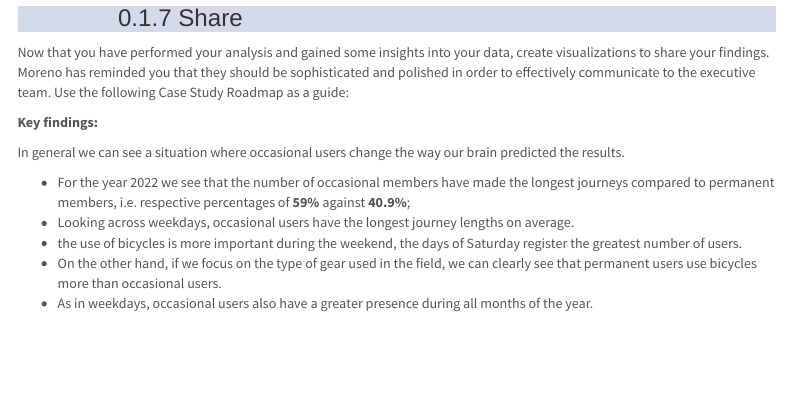
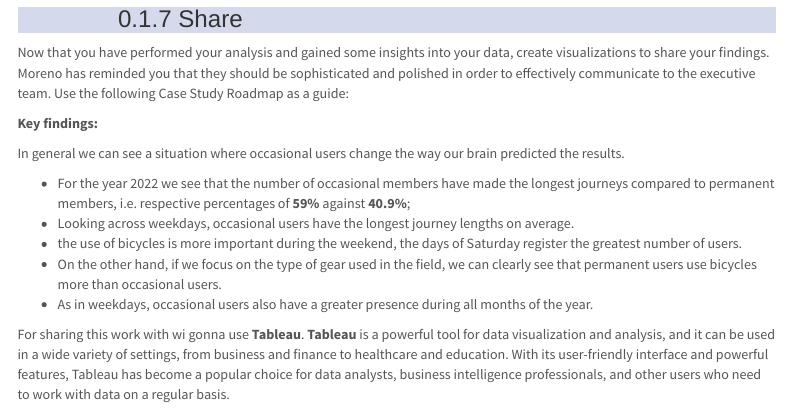
Before and after one commit to abdoulaye2019/Google_Data_Analytics_Case_Study_1, an R Markdown document (index.Rmd): the page in a window 1100 px wide, from 15970 px down before the commit and from 16740 px down after it, so that both start at the same text. The pictures show the output file index.html that the author committed with the source, opened offline; menus at the side of the page are left out; long lines of code are wrapped.

Commit message:
index.rmd second

```diff
--- a/index.Rmd
+++ b/index.Rmd
@@ -444,3 +444,5 @@
 * the use of bicycles is more important during the weekend, the days of Saturday register the greatest number of users.
 * On the other hand, if we focus on the type of gear used in the field, we can clearly see that permanent users use bicycles more than occasional users.
 * As in weekdays, occasional users also have a greater presence during all months of the year.
+
+For sharing this work with wi gonna use **Tableau**. **Tableau** is a powerful tool for data visualization and analysis, and it can be used in a wide variety of settings, from business and finance to healthcare and education. With its user-friendly interface and powerful features, Tableau has become a popular choice for data analysts, business intelligence professionals, and other users who need to work with data on a regular basis.
```
Also changed, not shown: index.html.
